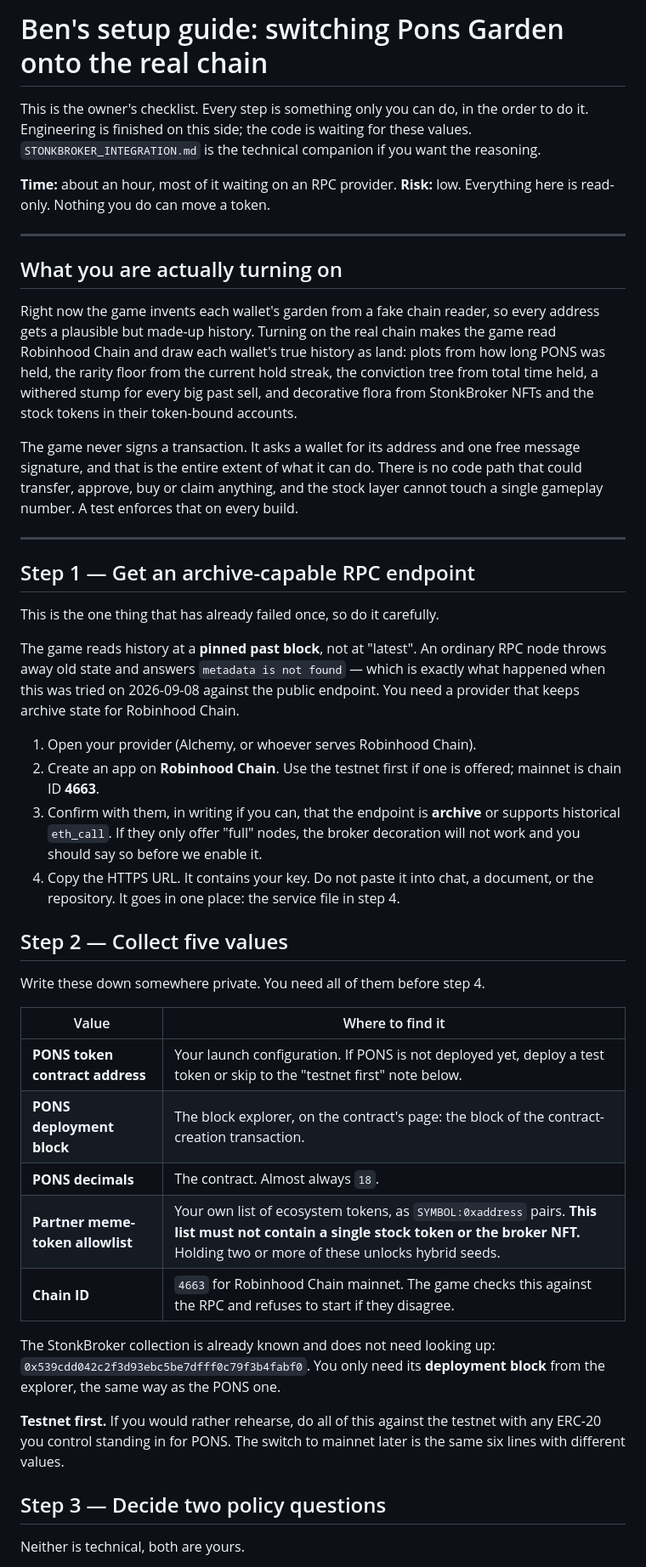
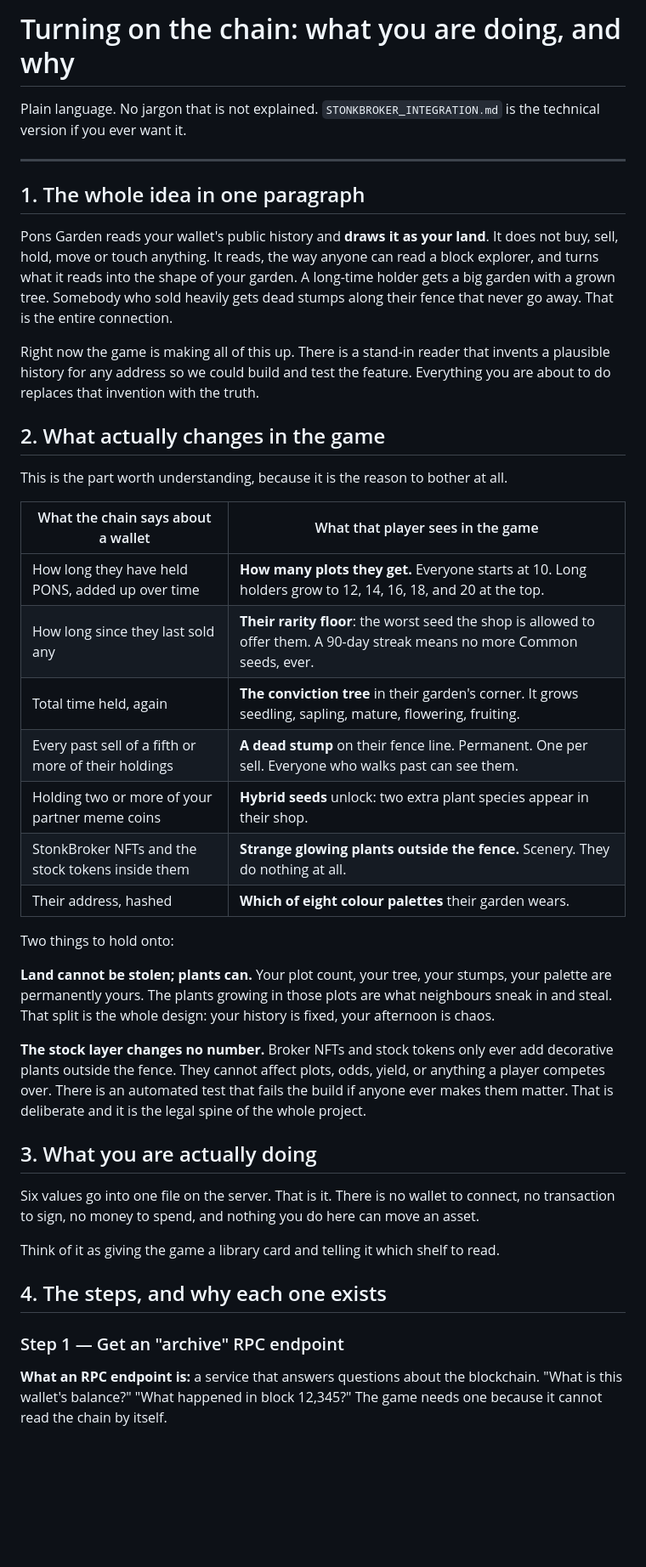
Before and after one commit to psiloceyeben/GardenWithELiza, a Markdown page: docs/BEN_STONKBROKER_SETUP.md, the part around one of its changes. Shown at 85% size. Rendered like a GitHub page; blank space fills up the shorter version.

```diff
--- a/docs/BEN_STONKBROKER_SETUP.md
+++ b/docs/BEN_STONKBROKER_SETUP.md
@@ -1,69 +1,60 @@
-# Ben's setup guide: switching Pons Garden onto the real chain
+# Turning on the chain: what you are doing, and why
 
-This is the owner's checklist. Every step is something only you can do, in the order
-to do it. Engineering is finished on this side; the code is waiting for these values.
-`STONKBROKER_INTEGRATION.md` is the technical companion if you want the reasoning.
-
-**Time:** about an hour, most of it waiting on an RPC provider.
-**Risk:** low. Everything here is read-only. Nothing you do can move a token.
+Plain language. No jargon that is not explained. `STONKBROKER_INTEGRATION.md` is the
+technical version if you ever want it.
 
 ---
 
-## What you are actually turning on
+## 1. The whole idea in one paragraph
 
-Right now the game invents each wallet's garden from a fake chain reader, so every
-address gets a plausible but made-up history. Turning on the real chain makes the
-game read Robinhood Chain and draw each wallet's true history as land: plots from how
-long PONS was held, the rarity floor from the current hold streak, the conviction tree
-from total time held, a withered stump for every big past sell, and decorative flora
-from StonkBroker NFTs and the stock tokens in their token-bound accounts.
+Pons Garden reads your wallet's public history and **draws it as your land**. It does
+not buy, sell, hold, move or touch anything. It reads, the way anyone can read a block
+explorer, and turns what it reads into the shape of your garden. A long-time holder
+gets a big garden with a grown tree. Somebody who sold heavily gets dead stumps along
+their fence that never go away. That is the entire connection.
 
-The game never signs a transaction. It asks a wallet for its address and one free
-message signature, and that is the entire extent of what it can do. There is no code
-path that could transfer, approve, buy or claim anything, and the stock layer cannot
-touch a single gameplay number. A test enforces that on every build.
+Right now the game is making all of this up. There is a stand-in reader that invents a
+plausible history for any address so we could build and test the feature. Everything
+you are about to do replaces that invention with the truth.
 
----
+## 2. What actually changes in the game
 
-## Step 1 — Get an archive-capable RPC endpoint
+This is the part worth understanding, because it is the reason to bother at all.
 
-This is the one thing that has already failed once, so do it carefully.
+| What the chain says about a wallet | What that player sees in the game |
+|---|---|
+| How long they have held PONS, added up over time | **How many plots they get.** Everyone starts at 10. Long holders grow to 12, 14, 16, 18, and 20 at the top. |
+| How long since they last sold any | **Their rarity floor**: the worst seed the shop is allowed to offer them. A 90-day streak means no more Common seeds, ever. |
+| Total time held, again | **The conviction tree** in their garden's corner. It grows seedling, sapling, mature, flowering, fruiting. |
+| Every past sell of a fifth or more of their holdings | **A dead stump** on their fence line. Permanent. One per sell. Everyone who walks past can see them. |
+| Holding two or more of your partner meme coins | **Hybrid seeds** unlock: two extra plant species appear in their shop. |
+| StonkBroker NFTs and the stock tokens inside them | **Strange glowing plants outside the fence.** Scenery. They do nothing at all. |
+| Their address, hashed | **Which of eight colour palettes** their garden wears. |
 
-The game reads history at a **pinned past block**, not at "latest". An ordinary RPC
-node throws away old state and answers `metadata is not found` — which is exactly what
-happened when this was tried on 2026-09-08 against the public endpoint. You need a
-provider that keeps archive state for Robinhood Chain.
+Two things to hold onto:
 
-1. Open your provider (Alchemy, or whoever serves Robinhood Chain).
-2. Create an app on **Robinhood Chain**. Use the testnet first if one is offered;
-   mainnet is chain ID **4663**.
-3. Confirm with them, in writing if you can, that the endpoint is **archive** or
-   supports historical `eth_call`. If they only offer "full" nodes, the broker
-   decoration will not work and you should say so before we enable it.
-4. Copy the HTTPS URL. It contains your key. Do not paste it into chat, a document,
-   or the repository. It goes in one place: the service file in step 4.
+**Land cannot be stolen; plants can.** Your plot count, your tree, your stumps, your
+palette are permanently yours. The plants growing in those plots are what neighbours
+sneak in and steal. That split is the whole design: your history is fixed, your
+afternoon is chaos.
 
-## Step 2 — Collect five values
+**The stock layer changes no number.** Broker NFTs and stock tokens only ever add
+decorative plants outside the fence. They cannot affect plots, odds, yield, or anything
+a player competes over. There is an automated test that fails the build if anyone ever
+makes them matter. That is deliberate and it is the legal spine of the whole project.
 
-Write these down somewhere private. You need all of them before step 4.
+## 3. What you are actually doing
 
-| Value | Where to find it |
-|---|---|
-| **PONS token contract address** | Your launch configuration. If PONS is not deployed yet, deploy a test token or skip to the "testnet first" note below. |
-| **PONS deployment block** | The block explorer, on the contract's page: the block of the contract-creation transaction. |
-| **PONS decimals** | The contract. Almost always `18`. |
-| **Partner meme-token allowlist** | Your own list of ecosystem tokens, as `SYMBOL:0xaddress` pairs. **This list must not contain a single stock token or the broker NFT.** Holding two or more of these unlocks hybrid seeds. |
-| **Chain ID** | `4663` for Robinhood Chain mainnet. The game checks this against the RPC and refuses to start if they disagree. |
+Six values go into one file on the server. That is it. There is no wallet to connect,
+no transaction to sign, no money to spend, and nothing you do here can move an asset.
 
-The StonkBroker collection is already known and does not need looking up:
-`0x539cdd042c2f3d93ebc5be7dfff0c79f3b4fabf0`. You only need its **deployment block**
-from the explorer, the same way as the PONS one.
+Think of it as giving the game a library card and telling it which shelf to read.
 
-**Testnet first.** If you would rather rehearse, do all of this against the testnet
-with any ERC-20 you control standing in for PONS. The switch to mainnet later is the
-same six lines with different values.
+## 4. The steps, and why each one exists
 
-## Step 3 — Decide two policy questions
+### Step 1 — Get an "archive" RPC endpoint
 
-Neither is technical, both are yours.
+**What an RPC endpoint is:** a service that answers questions about the blockchain.
+"What is this wallet's balance?" "What happened in block 12,345?" The game needs one
+because it cannot read the chain by itself.
 
```
Also changed, not shown: other parts of docs/BEN_STONKBROKER_SETUP.md (+109 -60 lines).
